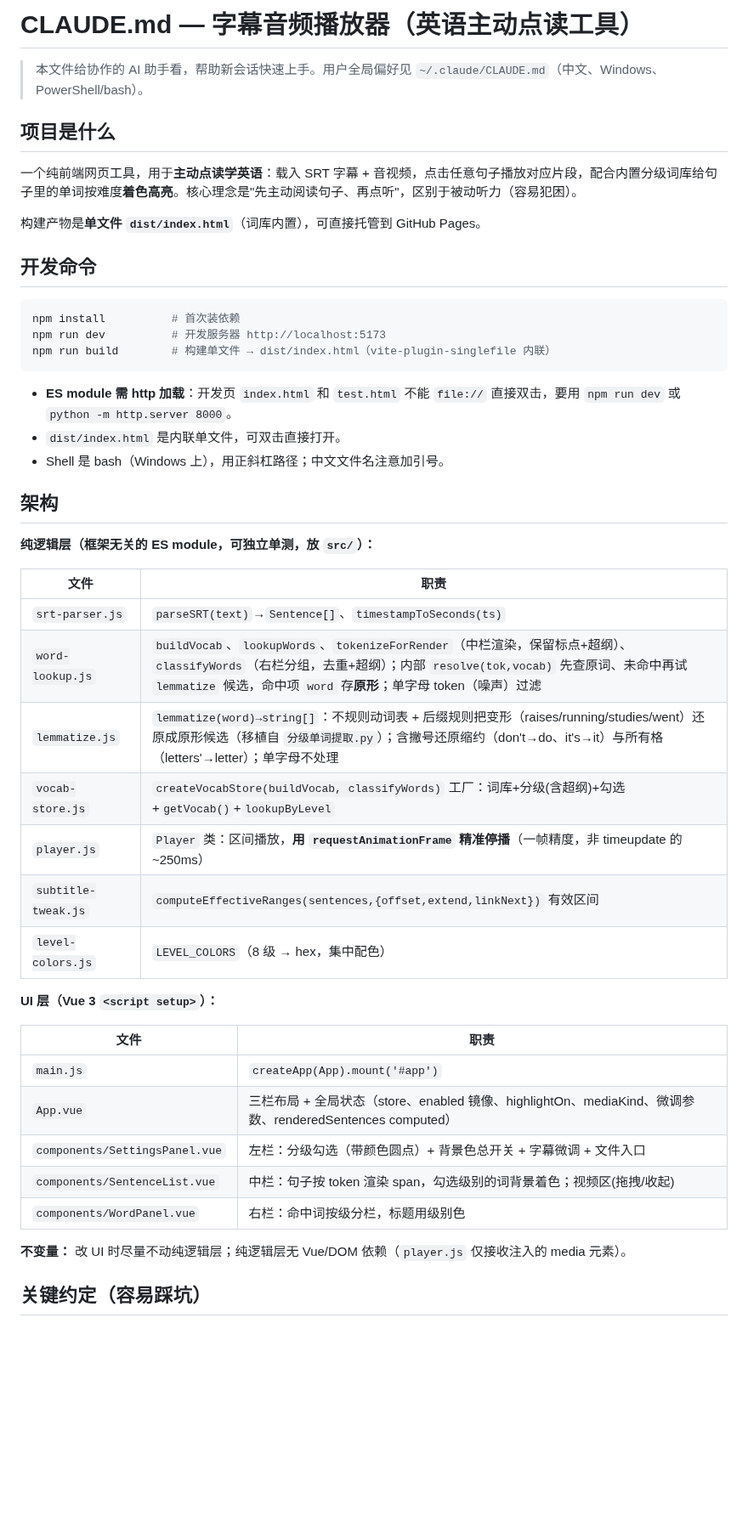
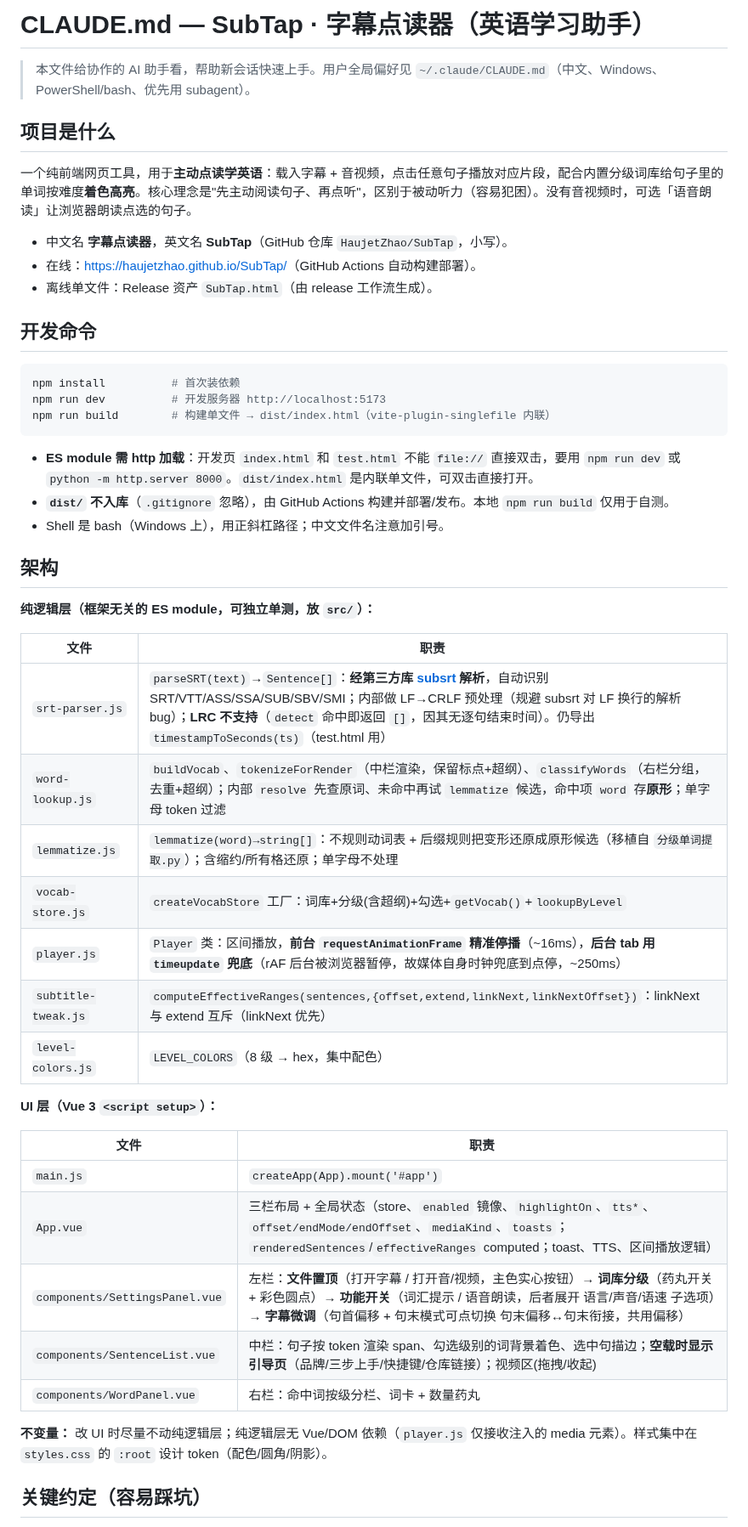
Before and after one commit to HaujetZhao/SubTap, a Markdown page: CLAUDE.md, the part around one of its changes. Shown at 85% size. GitHub-like rendering; blank space fills up the shorter version.

````diff
--- a/CLAUDE.md
+++ b/CLAUDE.md
@@ -1,12 +1,14 @@
-# CLAUDE.md — 字幕音频播放器（英语主动点读工具）
+# CLAUDE.md — SubTap · 字幕点读器（英语学习助手）
 
-> 本文件给协作的 AI 助手看，帮助新会话快速上手。用户全局偏好见 `~/.claude/CLAUDE.md`（中文、Windows、PowerShell/bash）。
+> 本文件给协作的 AI 助手看，帮助新会话快速上手。用户全局偏好见 `~/.claude/CLAUDE.md`（中文、Windows、PowerShell/bash、优先用 subagent）。
 
 ## 项目是什么
 
-一个纯前端网页工具，用于**主动点读学英语**：载入 SRT 字幕 + 音视频，点击任意句子播放对应片段，配合内置分级词库给句子里的单词按难度**着色高亮**。核心理念是"先主动阅读句子、再点听"，区别于被动听力（容易犯困）。
+一个纯前端网页工具，用于**主动点读学英语**：载入字幕 + 音视频，点击任意句子播放对应片段，配合内置分级词库给句子里的单词按难度**着色高亮**。核心理念是"先主动阅读句子、再点听"，区别于被动听力（容易犯困）。没有音视频时，可选「语音朗读」让浏览器朗读点选的句子。
 
-构建产物是**单文件 `dist/index.html`**（词库内置），可直接托管到 GitHub Pages。
+- 中文名 **字幕点读器**，英文名 **SubTap**（GitHub 仓库 `HaujetZhao/SubTap`，小写）。
+- 在线：<https://haujetzhao.github.io/SubTap/>（GitHub Actions 自动构建部署）。
+- 离线单文件：Release 资产 `SubTap.html`（由 release 工作流生成）。
 
 ## 开发命令
 
@@ -16,8 +18,8 @@ npm run dev          # 开发服务器 http://localhost:5173
 npm run build        # 构建单文件 → dist/index.html（vite-plugin-singlefile 内联）
 ```
 
-- **ES module 需 http 加载**：开发页 `index.html` 和 `test.html` 不能 `file://` 直接双击，要用 `npm run dev` 或 `python -m http.server 8000`。
-- `dist/index.html` 是内联单文件，可双击直接打开。
+- **ES module 需 http 加载**：开发页 `index.html` 和 `test.html` 不能 `file://` 直接双击，要用 `npm run dev` 或 `python -m http.server 8000`。`dist/index.html` 是内联单文件，可双击直接打开。
+- **`dist/` 不入库**（`.gitignore` 忽略），由 GitHub Actions 构建并部署/发布。本地 `npm run build` 仅用于自测。
 - Shell 是 bash（Windows 上），用正斜杠路径；中文文件名注意加引号。
 
 ## 架构
@@ -26,12 +28,12 @@ npm run build        # 构建单文件 → dist/index.html（vite-plugin-singlef
 
 | 文件 | 职责 |
 |------|------|
-| `srt-parser.js` | `parseSRT(text)`→`Sentence[]`、`timestampToSeconds(ts)` |
-| `word-lookup.js` | `buildVocab`、`lookupWords`、`tokenizeForRender`（中栏渲染，保留标点+超纲）、`classifyWords`（右栏分组，去重+超纲）；内部 `resolve(tok,vocab)` 先查原词、未命中再试 `lemmatize` 候选，命中项 `word` 存**原形**；单字母 token（噪声）过滤 |
-| `lemmatize.js` | `lemmatize(word)→string[]`：不规则动词表 + 后缀规则把变形（raises/running/studies/went）还原成原形候选（移植自 `分级单词提取.py`）；含撇号还原缩约（don't→do、it's→it）与所有格（letters'→letter）；单字母不处理 |
-| `vocab-store.js` | `createVocabStore(buildVocab, classifyWords)` 工厂：词库+分级(含超纲)+勾选+`getVocab()`+`lookupByLevel` |
-| `player.js` | `Player` 类：区间播放，**用 `requestAnimationFrame` 精准停播**（一帧精度，非 timeupdate 的 ~250ms） |
-| `subtitle-tweak.js` | `computeEffectiveRanges(sentences,{offset,extend,linkNext})` 有效区间 |
+| `srt-parser.js` | `parseSRT(text)`→`Sentence[]`：**经第三方库 [subsrt](https://github.com/papnkukn/subsrt) 解析**，自动识别 SRT/VTT/ASS/SSA/SUB/SBV/SMI；内部做 LF→CRLF 预处理（规避 subsrt 对 LF 换行的解析 bug）；**LRC 不支持**（`detect` 命中即返回 `[]`，因其无逐句结束时间）。仍导出 `timestampToSeconds(ts)`（test.html 用） |
+| `word-lookup.js` | `buildVocab`、`tokenizeForRender`（中栏渲染，保留标点+超纲）、`classifyWords`（右栏分组，去重+超纲）；内部 `resolve` 先查原词、未命中再试 `lemmatize` 候选，命中项 `word` 存**原形**；单字母 token 过滤 |
+| `lemmatize.js` | `lemmatize(word)→string[]`：不规则动词表 + 后缀规则把变形还原成原形候选（移植自 `分级单词提取.py`）；含缩约/所有格还原；单字母不处理 |
+| `vocab-store.js` | `createVocabStore` 工厂：词库+分级(含超纲)+勾选+`getVocab()`+`lookupByLevel` |
+| `player.js` | `Player` 类：区间播放，**前台 `requestAnimationFrame` 精准停播**（~16ms），**后台 tab 用 `timeupdate` 兜底**（rAF 后台被浏览器暂停，故媒体自身时钟兜底到点停，~250ms） |
+| `subtitle-tweak.js` | `computeEffectiveRanges(sentences,{offset,extend,linkNext,linkNextOffset})`：linkNext 与 extend 互斥（linkNext 优先） |
 | `level-colors.js` | `LEVEL_COLORS`（8 级 → hex，集中配色） |
 
 **UI 层（Vue 3 `<script setup>`）：**
@@ -39,12 +41,12 @@ npm run build        # 构建单文件 → dist/index.html（vite-plugin-singlef
 | 文件 | 职责 |
 |------|------|
 | `main.js` | `createApp(App).mount('#app')` |
-| `App.vue` | 三栏布局 + 全局状态（store、enabled 镜像、highlightOn、mediaKind、微调参数、renderedSentences computed） |
-| `components/SettingsPanel.vue` | 左栏：分级勾选（带颜色圆点）+ 背景色总开关 + 字幕微调 + 文件入口 |
-| `components/SentenceList.vue` | 中栏：句子按 token 渲染 span，勾选级别的词背景着色；视频区(拖拽/收起) |
-| `components/WordPanel.vue` | 右栏：命中词按级分栏，标题用级别色 |
+| `App.vue` | 三栏布局 + 全局状态（store、`enabled` 镜像、`highlightOn`、`tts*`、`offset/endMode/endOffset`、`mediaKind`、`toasts`；`renderedSentences`/`effectiveRanges` computed；toast、TTS、区间播放逻辑） |
+| `components/SettingsPanel.vue` | 左栏：**文件置顶**（打开字幕 / 打开音/视频，主色实心按钮）→ **词库分级**（药丸开关 + 彩色圆点）→ **功能开关**（词汇提示 / 语音朗读，后者展开 语言/声音/语速 子选项）→ **字幕微调**（句首偏移 + 句末模式可点切换 句末偏移↔句末衔接，共用偏移） |
+| `components/SentenceList.vue` | 中栏：句子按 token 渲染 span、勾选级别的词背景着色、选中句描边；**空载时显示引导页**（品牌/三步上手/快捷键/仓库链接）；视频区(拖拽/收起) |
+| `components/WordPanel.vue` | 右栏：命中词按级分栏、词卡 + 数量药丸 |
 
-**不变量：** 改 UI 时尽量不动纯逻辑层；纯逻辑层无 Vue/DOM 依赖（`player.js` 仅接收注入的 media 元素）。
+**不变量：** 改 UI 时尽量不动纯逻辑层；纯逻辑层无 Vue/DOM 依赖（`player.js` 仅接收注入的 media 元素）。样式集中在 `styles.css` 的 `:root` 设计 token（配色/圆角/阴影）。
 
 ## 关键约定（容易踩坑）
 
````
Also changed, not shown: other parts of CLAUDE.md (+24 -17 lines), README.md (+5 -2 lines), assets/示例图.png (added).
